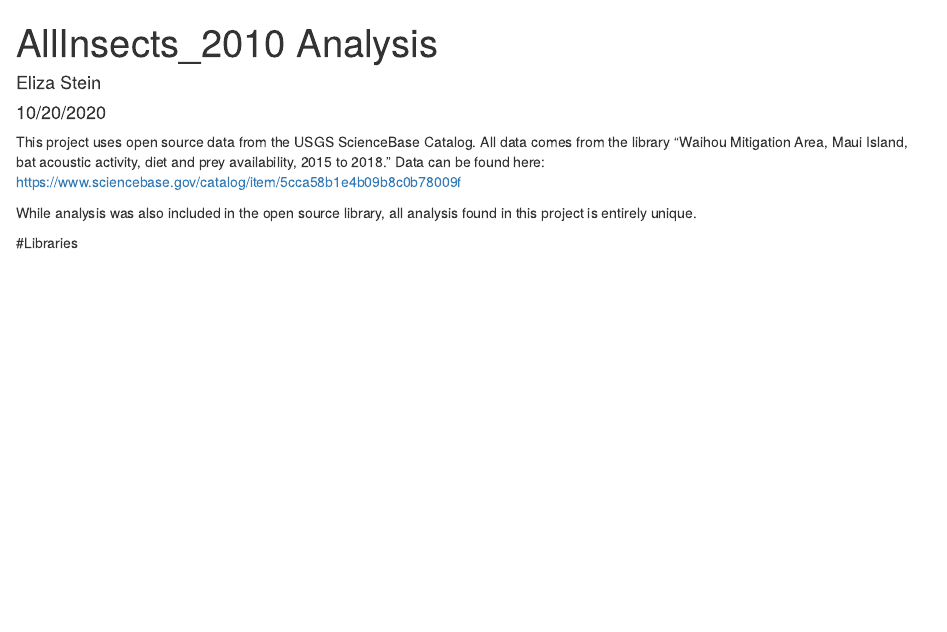
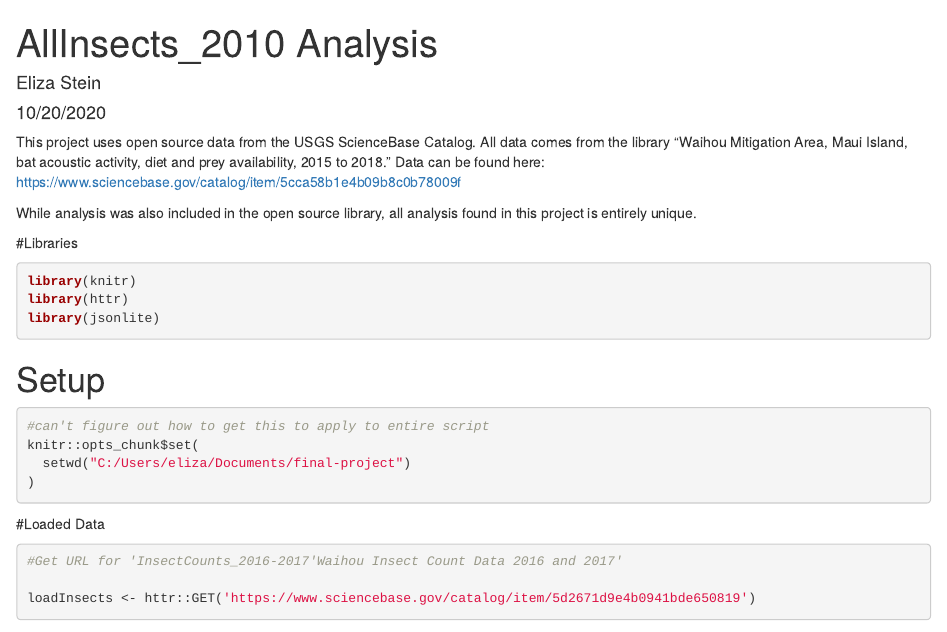
Before and after one commit to elizadstein/final-project, an R Markdown document (analysis/allinsects_2010.Rmd): the page in a window 1100 px wide, from its top. Rendered offline with R 4.5, knitr and Pandoc, with nearby package versions; some code elsewhere in the file could not run offline.

Commit message:
trying to access data with ScienceBase API

````diff
--- a/analysis/allinsects_2010.Rmd
+++ b/analysis/allinsects_2010.Rmd
@@ -9,4 +9,30 @@ This project uses open source data from the USGS ScienceBase Catalog. All data c
 
 While analysis was also included in the open source library, all analysis found in this project is entirely unique.
 
+
+
 #Libraries
+```{r}
+
+library(knitr)
+library(httr)
+library(jsonlite)
+
+```
+
+# Setup
+
+```{r}
+#can't figure out how to get this to apply to entire script
+knitr::opts_chunk$set(
+  setwd("C:/Users/eliza/Documents/final-project")
+)
+
+```
+
+#Loaded Data
+```{r}
+
+#Get URL for 'InsectCounts_2016-2017'Waihou Insect Count Data 2016 and 2017'
+
+loadInsects <- httr::GET('https://www.sciencebase.gov/catalog/item/5d2671d9e4b0941bde650819')
````
Also changed, not shown: analysis/allinsects_2010.Rmd (18 more changed lines).
